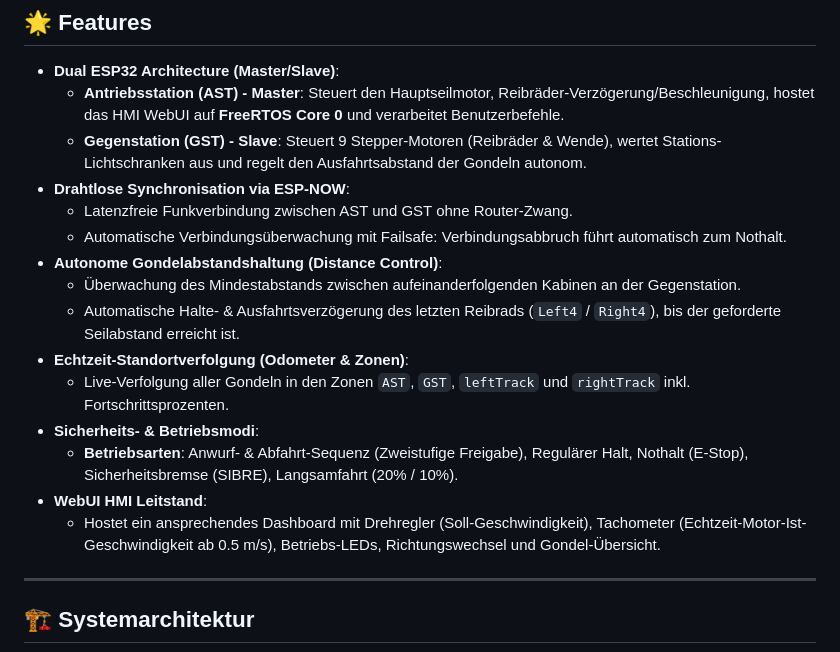
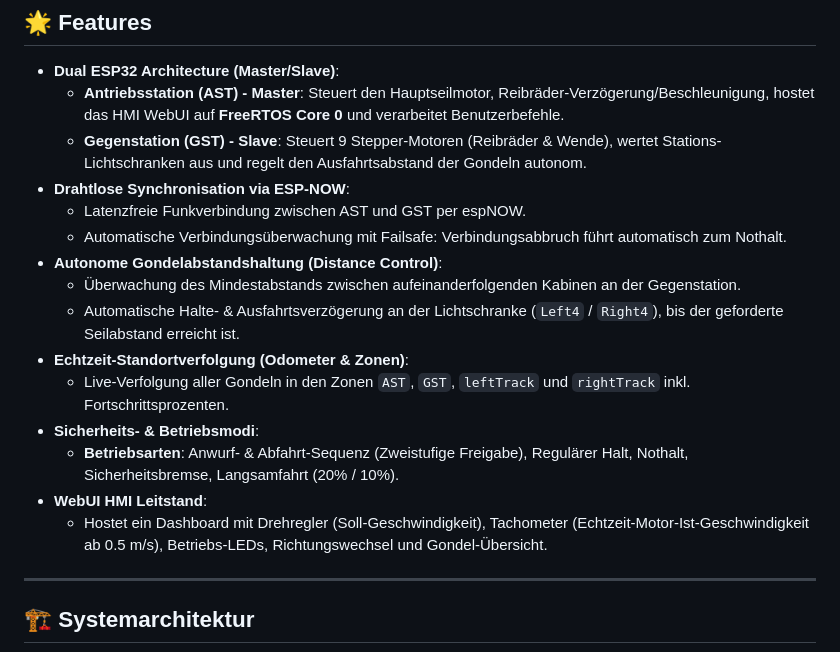
Before and after one commit to expresspilot/seilbahn, a Markdown page: README.md, the part around the change. Drawn GitHub-style.

Commit message:
Refine README.md for clarity and consistency

```diff
--- a/README.md
+++ b/README.md
@@ -10,17 +10,17 @@ Ein professionelles, verteiltes Mikrocontroller-Steuerungssystem für ein funkti
   - **Antriebsstation (AST) - Master**: Steuert den Hauptseilmotor, Reibräder-Verzögerung/Beschleunigung, hostet das HMI WebUI auf **FreeRTOS Core 0** und verarbeitet Benutzerbefehle.
   - **Gegenstation (GST) - Slave**: Steuert 9 Stepper-Motoren (Reibräder & Wende), wertet Stations-Lichtschranken aus und regelt den Ausfahrtsabstand der Gondeln autonom.
 - **Drahtlose Synchronisation via ESP-NOW**:
-  - Latenzfreie Funkverbindung zwischen AST und GST ohne Router-Zwang.
+  - Latenzfreie Funkverbindung zwischen AST und GST per espNOW.
   - Automatische Verbindungsüberwachung mit Failsafe: Verbindungsabbruch führt automatisch zum Nothalt.
 - **Autonome Gondelabstandshaltung (Distance Control)**:
   - Überwachung des Mindestabstands zwischen aufeinanderfolgenden Kabinen an der Gegenstation.
-  - Automatische Halte- & Ausfahrtsverzögerung des letzten Reibrads (`Left4` / `Right4`), bis der geforderte Seilabstand erreicht ist.
+  - Automatische Halte- & Ausfahrtsverzögerung an der Lichtschranke (`Left4` / `Right4`), bis der geforderte Seilabstand erreicht ist.
 - **Echtzeit-Standortverfolgung (Odometer & Zonen)**:
   - Live-Verfolgung aller Gondeln in den Zonen `AST`, `GST`, `leftTrack` und `rightTrack` inkl. Fortschrittsprozenten.
 - **Sicherheits- & Betriebsmodi**:
-  - **Betriebsarten**: Anwurf- & Abfahrt-Sequenz (Zweistufige Freigabe), Regulärer Halt, Nothalt (E-Stop), Sicherheitsbremse (SIBRE), Langsamfahrt (20% / 10%).
+  - **Betriebsarten**: Anwurf- & Abfahrt-Sequenz (Zweistufige Freigabe), Regulärer Halt, Nothalt, Sicherheitsbremse, Langsamfahrt (20% / 10%).
 - **WebUI HMI Leitstand**:
-  - Hostet ein ansprechendes Dashboard mit Drehregler (Soll-Geschwindigkeit), Tachometer (Echtzeit-Motor-Ist-Geschwindigkeit ab 0.5 m/s), Betriebs-LEDs, Richtungswechsel und Gondel-Übersicht.
+  - Hostet ein Dashboard mit Drehregler (Soll-Geschwindigkeit), Tachometer (Echtzeit-Motor-Ist-Geschwindigkeit ab 0.5 m/s), Betriebs-LEDs, Richtungswechsel und Gondel-Übersicht.
 
 ---
 
```
